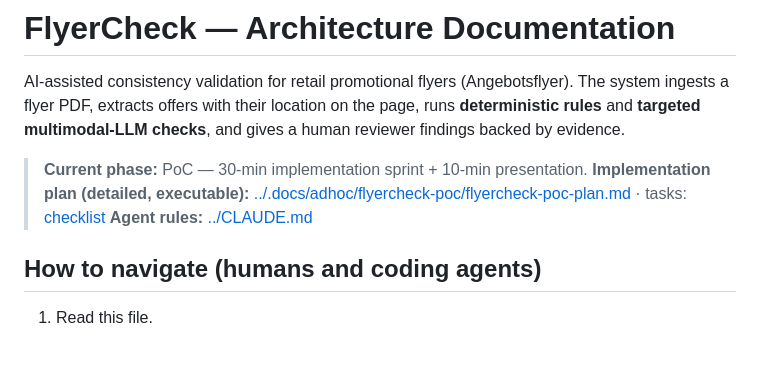
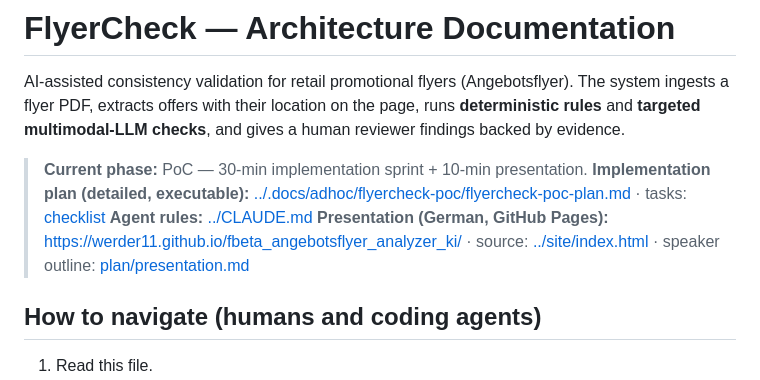
Before and after one commit to werder11/fbeta_angebotsflyer_analyzer_ki, a Markdown page: docs/README.md, the part around the change. GitHub-like rendering; blank space fills up the shorter version.

```diff
--- a/docs/README.md
+++ b/docs/README.md
@@ -6,6 +6,7 @@ The system ingests a flyer PDF, extracts offers with their location on the page,
 > **Current phase:** PoC — 30-min implementation sprint + 10-min presentation.
 > **Implementation plan (detailed, executable):** [../.docs/adhoc/flyercheck-poc/flyercheck-poc-plan.md](../.docs/adhoc/flyercheck-poc/flyercheck-poc-plan.md) · tasks: [checklist](../.docs/adhoc/flyercheck-poc/flyercheck-poc-tasks.md)
 > **Agent rules:** [../CLAUDE.md](../CLAUDE.md)
+> **Presentation (German, GitHub Pages):** [https://werder11.github.io/fbeta_angebotsflyer_analyzer_ki/](https://werder11.github.io/fbeta_angebotsflyer_analyzer_ki/) · source: [../site/index.html](../site/index.html) · speaker outline: [plan/presentation.md](plan/presentation.md)
 
 ## How to navigate (humans and coding agents)
 
```
Also changed, not shown: README.md (+4 -0 lines), docs/plan/presentation.md (+2 -0 lines).
